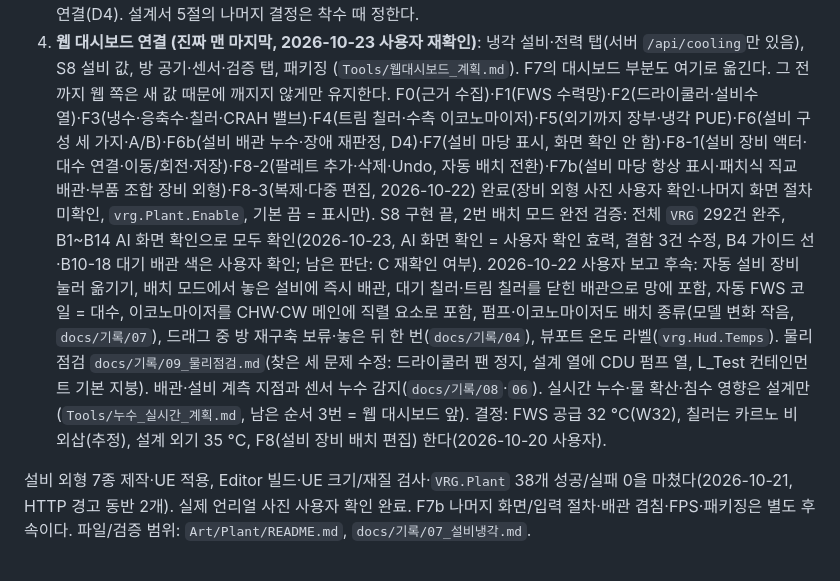
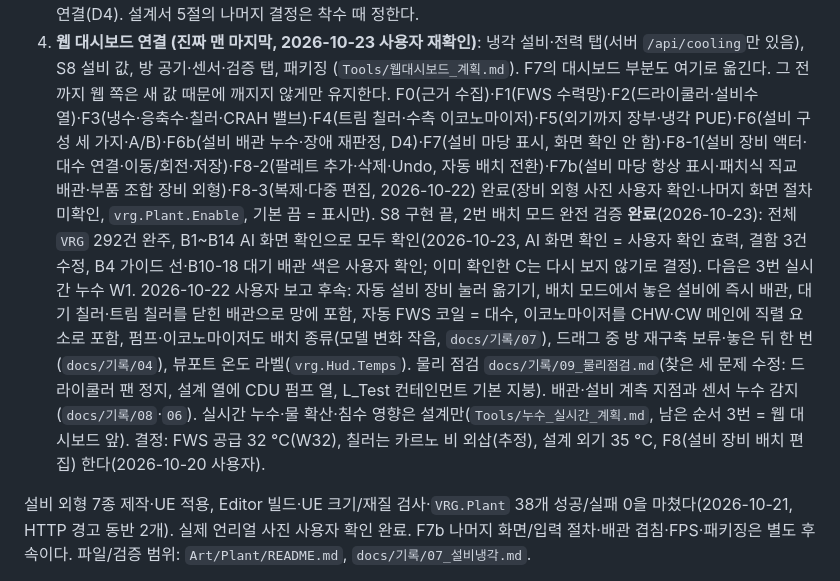
Before and after one commit to dongkimyeon/VRG_TermProj, a Markdown page: CLAUDE.md, the part around the change. Drawn GitHub-style.

```diff
--- a/CLAUDE.md
+++ b/CLAUDE.md
@@ -22,7 +22,7 @@ S2b 냉각수·누수·장애 1~6단계(높이·누수 오리피스·팽창탱
    물이 닿은 장비의 트립·손상을 기존 열·수력 모델로 연결(D4). 설계서 5절의 나머지 결정은 착수 때 정한다.
 4. **웹 대시보드 연결 (진짜 맨 마지막, 2026-10-23 사용자 재확인)**: 냉각 설비·전력 탭(서버 `/api/cooling`만 있음), S8 설비 값, 방 공기·센서·검증 탭, 패키징
    (`Tools/웹대시보드_계획.md`). F7의 대시보드 부분도 여기로 옮긴다. 그 전까지 웹 쪽은 새 값 때문에 깨지지 않게만 유지한다.
-F0(근거 수집)·F1(FWS 수력망)·F2(드라이쿨러·설비수 열)·F3(냉수·응축수·칠러·CRAH 밸브)·F4(트림 칠러·수측 이코노마이저)·F5(외기까지 장부·냉각 PUE)·F6(설비 구성 세 가지·A/B)·F6b(설비 배관 누수·장애 재판정, D4)·F7(설비 마당 표시, 화면 확인 안 함)·F8-1(설비 장비 액터·대수 연결·이동/회전·저장)·F8-2(팔레트 추가·삭제·Undo, 자동 배치 전환)·F7b(설비 마당 항상 표시·패치식 직교 배관·부품 조합 장비 외형)·F8-3(복제·다중 편집, 2026-10-22) 완료(장비 외형 사진 사용자 확인·나머지 화면 절차 미확인, `vrg.Plant.Enable`, 기본 끔 = 표시만). S8 구현 끝, 2번 배치 모드 완전 검증: 전체 `VRG` 292건 완주, B1~B14 AI 화면 확인으로 모두 확인(2026-10-23, AI 화면 확인 = 사용자 확인 효력, 결함 3건 수정, B4 가이드 선·B10-18 대기 배관 색은 사용자 확인; 남은 판단: C 재확인 여부). 2026-10-22 사용자 보고 후속: 자동 설비 장비 눌러 옮기기, 배치 모드에서 놓은 설비에 즉시 배관, 대기 칠러·트림 칠러를 닫힌 배관으로 망에 포함, 자동 FWS 코일 = 대수, 이코노마이저를 CHW·CW 메인에 직렬 요소로 포함, 펌프·이코노마이저도 배치 종류(모델 변화 작음, `docs/기록/07`), 드래그 중 방 재구축 보류·놓은 뒤 한 번(`docs/기록/04`), 뷰포트 온도 라벨(`vrg.Hud.Temps`). 물리 점검 `docs/기록/09_물리점검.md`(찾은 세 문제 수정: 드라이쿨러 팬 정지, 설계 열에 CDU 펌프 열, L_Test 컨테인먼트 기본 지붕). 배관·설비 계측 지점과 센서 누수 감지(`docs/기록/08`·`06`). 실시간 누수·물 확산·침수 영향은 설계만(`Tools/누수_실시간_계획.md`, 남은 순서 3번 = 웹 대시보드 앞). 결정: FWS 공급 32 °C(W32), 칠러는 카르노 비 외삽(추정), 설계 외기 35 °C, F8(설비 장비 배치 편집) 한다(2026-10-20 사용자).
+F0(근거 수집)·F1(FWS 수력망)·F2(드라이쿨러·설비수 열)·F3(냉수·응축수·칠러·CRAH 밸브)·F4(트림 칠러·수측 이코노마이저)·F5(외기까지 장부·냉각 PUE)·F6(설비 구성 세 가지·A/B)·F6b(설비 배관 누수·장애 재판정, D4)·F7(설비 마당 표시, 화면 확인 안 함)·F8-1(설비 장비 액터·대수 연결·이동/회전·저장)·F8-2(팔레트 추가·삭제·Undo, 자동 배치 전환)·F7b(설비 마당 항상 표시·패치식 직교 배관·부품 조합 장비 외형)·F8-3(복제·다중 편집, 2026-10-22) 완료(장비 외형 사진 사용자 확인·나머지 화면 절차 미확인, `vrg.Plant.Enable`, 기본 끔 = 표시만). S8 구현 끝, 2번 배치 모드 완전 검증 **완료**(2026-10-23): 전체 `VRG` 292건 완주, B1~B14 AI 화면 확인으로 모두 확인(2026-10-23, AI 화면 확인 = 사용자 확인 효력, 결함 3건 수정, B4 가이드 선·B10-18 대기 배관 색은 사용자 확인; 이미 확인한 C는 다시 보지 않기로 결정). 다음은 3번 실시간 누수 W1. 2026-10-22 사용자 보고 후속: 자동 설비 장비 눌러 옮기기, 배치 모드에서 놓은 설비에 즉시 배관, 대기 칠러·트림 칠러를 닫힌 배관으로 망에 포함, 자동 FWS 코일 = 대수, 이코노마이저를 CHW·CW 메인에 직렬 요소로 포함, 펌프·이코노마이저도 배치 종류(모델 변화 작음, `docs/기록/07`), 드래그 중 방 재구축 보류·놓은 뒤 한 번(`docs/기록/04`), 뷰포트 온도 라벨(`vrg.Hud.Temps`). 물리 점검 `docs/기록/09_물리점검.md`(찾은 세 문제 수정: 드라이쿨러 팬 정지, 설계 열에 CDU 펌프 열, L_Test 컨테인먼트 기본 지붕). 배관·설비 계측 지점과 센서 누수 감지(`docs/기록/08`·`06`). 실시간 누수·물 확산·침수 영향은 설계만(`Tools/누수_실시간_계획.md`, 남은 순서 3번 = 웹 대시보드 앞). 결정: FWS 공급 32 °C(W32), 칠러는 카르노 비 외삽(추정), 설계 외기 35 °C, F8(설비 장비 배치 편집) 한다(2026-10-20 사용자).
 
 설비 외형 7종 제작·UE 적용, Editor 빌드·UE 크기/재질 검사·`VRG.Plant` 38개 성공/실패 0을 마쳤다(2026-10-21, HTTP 경고 동반 2개). 실제 언리얼 사진 사용자 확인 완료. F7b 나머지 화면/입력 절차·배관 겹침·FPS·패키징은 별도 후속이다. 파일/검증 범위: `Art/Plant/README.md`, `docs/기록/07_설비냉각.md`.
 
```
Also changed, not shown: 남은작업.md (+1 -1 lines), 1 other file.
